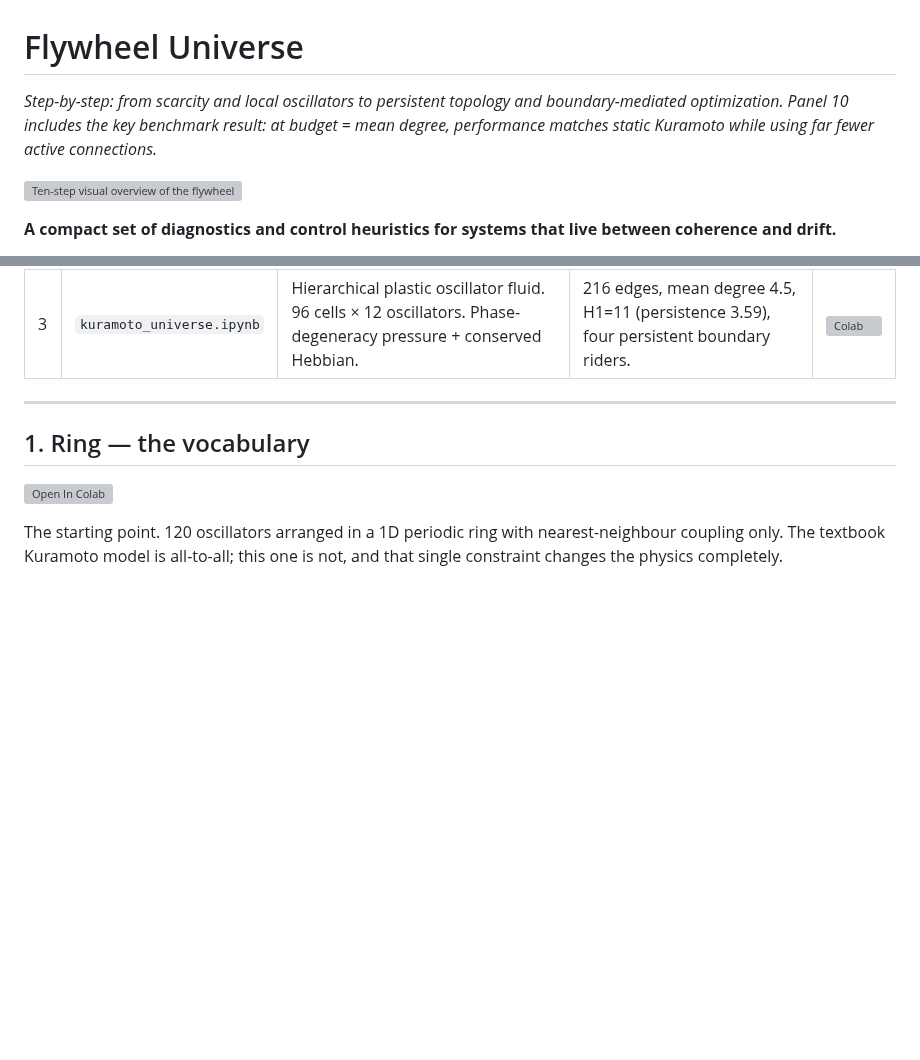
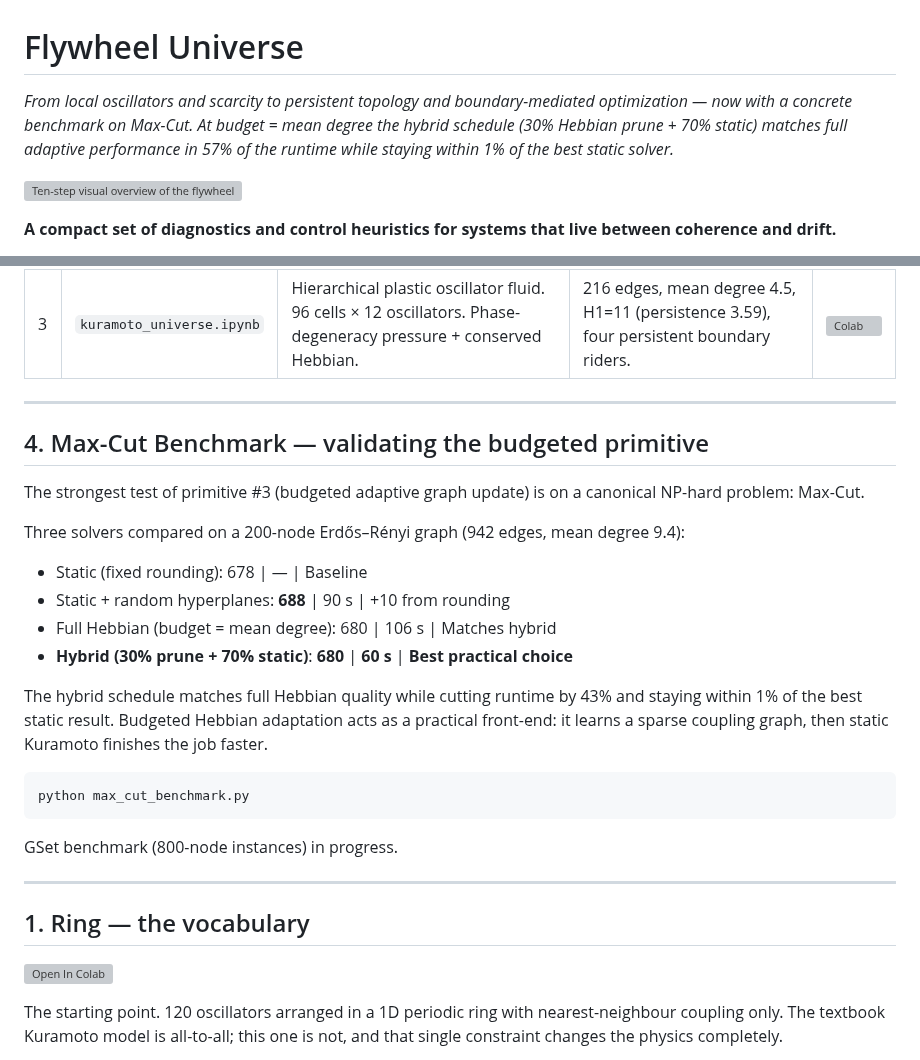
Before and after one commit to velvetmonkey/flywheel-universe, a Markdown page: README.md, 2 parts joined by grey strips. Rendered like a GitHub page; blank space fills up the shorter version; grey boxes are pictures that could not be loaded.

Commit message:
docs: add Max-Cut benchmark section and update explainer caption

````diff
--- a/README.md
+++ b/README.md
@@ -1,6 +1,6 @@
 # Flywheel Universe
 
-*Step-by-step: from scarcity and local oscillators to persistent topology and boundary-mediated optimization. Panel 10 includes the key benchmark result: at budget = mean degree, performance matches static Kuramoto while using far fewer active connections.*
+*From local oscillators and scarcity to persistent topology and boundary-mediated optimization — now with a concrete benchmark on Max-Cut. At budget = mean degree the hybrid schedule (30% Hebbian prune + 70% static) matches full adaptive performance in 57% of the runtime while staying within 1% of the best static solver.*
 
 ![Ten-step visual overview of the flywheel model](readme_assets/explainer_10panel_v4.png)
 
@@ -42,6 +42,27 @@ The math applies wherever you have coupled dynamic agents under resource constra
 | 1 | `kuramoto_ring.ipynb` | 1D nearest-neighbour ring. Establishes vocabulary: winding numbers, local vs global order, phase slips, fold condition. | Mean local R ≈ 0.47, global R ≈ 0.15. The gap is the signature. | [![Colab](https://colab.research.google.com/assets/colab-badge.svg)](https://colab.research.google.com/github/velvetmonkey/flywheel-universe/blob/main/kuramoto_ring.ipynb) |
 | 2 | `meteorology.ipynb` | Six simulations. Structured ω → 62% coarsening. Gaussian ω → 10%. Hebbian negative result: three ingredients required. | Coarsening is structure-dependent. Cosmic web analogy is geometric resemblance only. | [![Colab](https://colab.research.google.com/assets/colab-badge.svg)](https://colab.research.google.com/github/velvetmonkey/flywheel-universe/blob/main/meteorology.ipynb) |
 | 3 | `kuramoto_universe.ipynb` | Hierarchical plastic oscillator fluid. 96 cells × 12 oscillators. Phase-degeneracy pressure + conserved Hebbian. | 216 edges, mean degree 4.5, H1=11 (persistence 3.59), four persistent boundary riders. | [![Colab](https://colab.research.google.com/assets/colab-badge.svg)](https://colab.research.google.com/github/velvetmonkey/flywheel-universe/blob/main/kuramoto_universe.ipynb) |
+
+---
+
+## 4. Max-Cut Benchmark — validating the budgeted primitive
+
+The strongest test of primitive #3 (budgeted adaptive graph update) is on a canonical NP-hard problem: Max-Cut.
+
+Three solvers compared on a 200-node Erdős–Rényi graph (942 edges, mean degree 9.4):
+
+- Static (fixed rounding): 678 | — | Baseline
+- Static + random hyperplanes: **688** | 90 s | +10 from rounding
+- Full Hebbian (budget = mean degree): 680 | 106 s | Matches hybrid
+- **Hybrid (30% prune + 70% static)**: **680** | **60 s** | **Best practical choice**
+
+The hybrid schedule matches full Hebbian quality while cutting runtime by 43% and staying within 1% of the best static result. Budgeted Hebbian adaptation acts as a practical front-end: it learns a sparse coupling graph, then static Kuramoto finishes the job faster.
+
+```bash
+python max_cut_benchmark.py
+```
+
+GSet benchmark (800-node instances) in progress.
 
 ---
 
````
